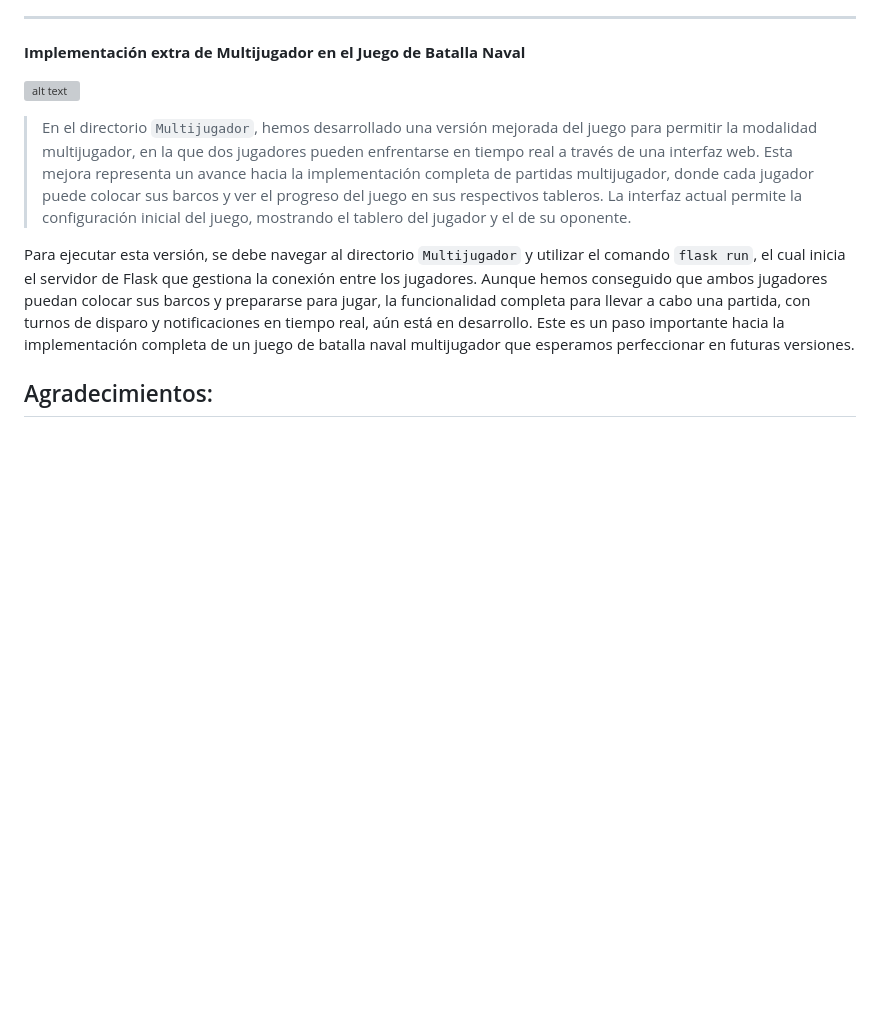
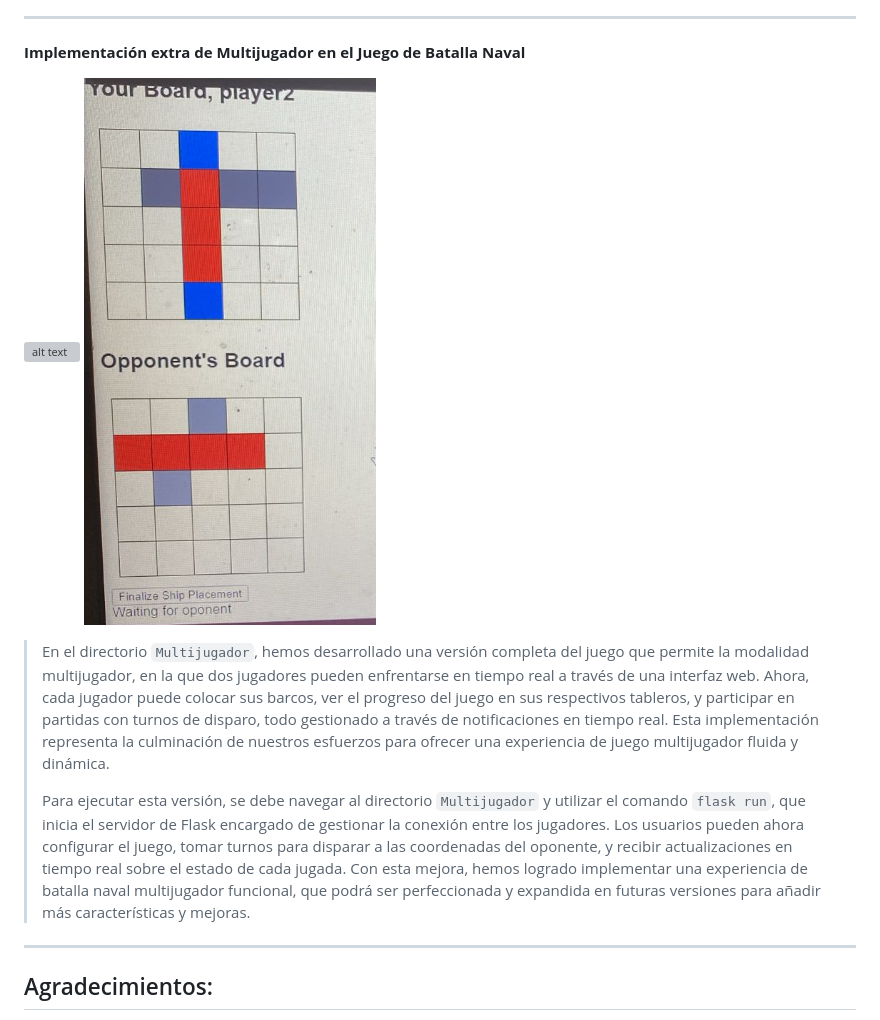
Before and after one commit to JaocHatter/Battleship---CC3S2, a Markdown page: README.md, the part around the change. Rendered like a GitHub page; pictures changed too: imagenes/image-29.png (added); blank space fills up the shorter version; grey boxes are pictures that could not be loaded.

Commit message:
Documentación Finalizada

```diff
--- a/README.md
+++ b/README.md
@@ -406,11 +406,13 @@ Todos los servicios están conectados a una red de tipo `bridge` llamada `monito
 **Implementación extra de Multijugador en el Juego de Batalla Naval**
 
 ![alt text](imagenes/image-28.png)
+![alt text](imagenes/image-29.png)
 
->En el directorio `Multijugador`, hemos desarrollado una versión mejorada del juego para permitir la modalidad multijugador, en la que dos jugadores pueden enfrentarse en tiempo real a través de una interfaz web. Esta mejora representa un avance hacia la implementación completa de partidas multijugador, donde cada jugador puede colocar sus barcos y ver el progreso del juego en sus respectivos tableros. La interfaz actual permite la configuración inicial del juego, mostrando el tablero del jugador y el de su oponente.
+>En el directorio `Multijugador`, hemos desarrollado una versión completa del juego que permite la modalidad multijugador, en la que dos jugadores pueden enfrentarse en tiempo real a través de una interfaz web. Ahora, cada jugador puede colocar sus barcos, ver el progreso del juego en sus respectivos tableros, y participar en partidas con turnos de disparo, todo gestionado a través de notificaciones en tiempo real. Esta implementación representa la culminación de nuestros esfuerzos para ofrecer una experiencia de juego multijugador fluida y dinámica.
+>
+>Para ejecutar esta versión, se debe navegar al directorio `Multijugador` y utilizar el comando `flask run`, que inicia el servidor de Flask encargado de gestionar la conexión entre los jugadores. Los usuarios pueden ahora configurar el juego, tomar turnos para disparar a las coordenadas del oponente, y recibir actualizaciones en tiempo real sobre el estado de cada jugada. Con esta mejora, hemos logrado implementar una experiencia de batalla naval multijugador funcional, que podrá ser perfeccionada y expandida en futuras versiones para añadir más características y mejoras.
 
-Para ejecutar esta versión, se debe navegar al directorio `Multijugador` y utilizar el comando `flask run`, el cual inicia el servidor de Flask que gestiona la conexión entre los jugadores. Aunque hemos conseguido que ambos jugadores puedan colocar sus barcos y prepararse para jugar, la funcionalidad completa para llevar a cabo una partida, con turnos de disparo y notificaciones en tiempo real, aún está en desarrollo. Este es un paso importante hacia la implementación completa de un juego de batalla naval multijugador que esperamos perfeccionar en futuras versiones.
-
+---
 
 ## Agradecimientos:
 Agradecemos al tutorial de Luis Cabrera Benito del Blog Parzybite, de quien nos inspiramos en el código fuente del modo Offline.
```
Also changed, not shown: 1 other file.
